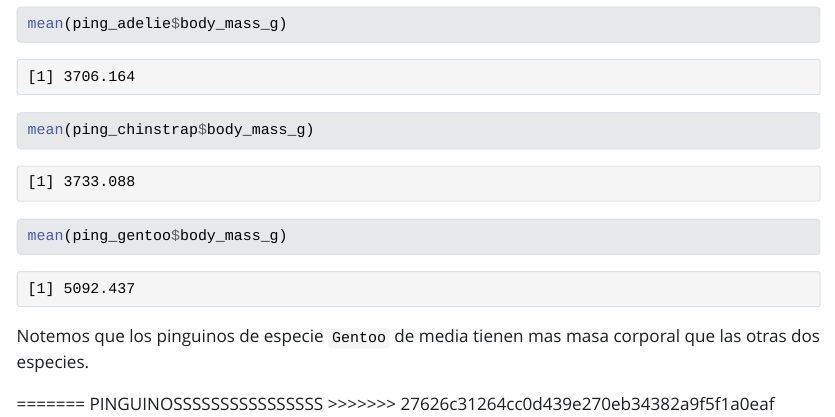
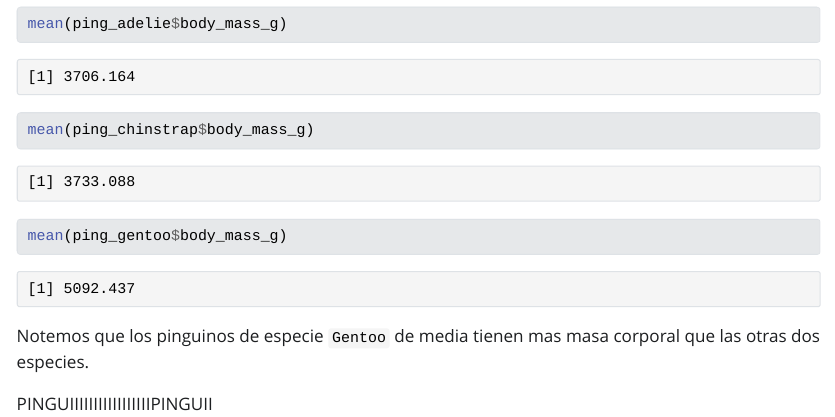
Before and after one commit to IreneJulia/Entrega1_AD, a Quarto document (prueba.qmd): the page in a window 1100 px wide, from 3140 px down. The pictures show the output file prueba.html that the author committed with the source, opened offline; Quarto's library style sheets are replaced by a plain one without menus; long lines of code are wrapped.

Commit message:
PINGUIPINGUI

```diff
--- a/prueba.qmd
+++ b/prueba.qmd
@@ -82,10 +82,4 @@ mean(ping_gentoo$body_mass_g)
 Notemos que los pinguinos de especie `Gentoo` de media tienen mas masa corporal que las otras dos especies.
 
 
-
-
-
-
-=======
-PINGUINOSSSSSSSSSSSSSSSS
->>>>>>> 27626c31264cc0d439e270eb34382a9f5f1a0eaf
+PINGUIIIIIIIIIIIIIIIIIPINGUII
```
Also changed, not shown: prueba.html.
